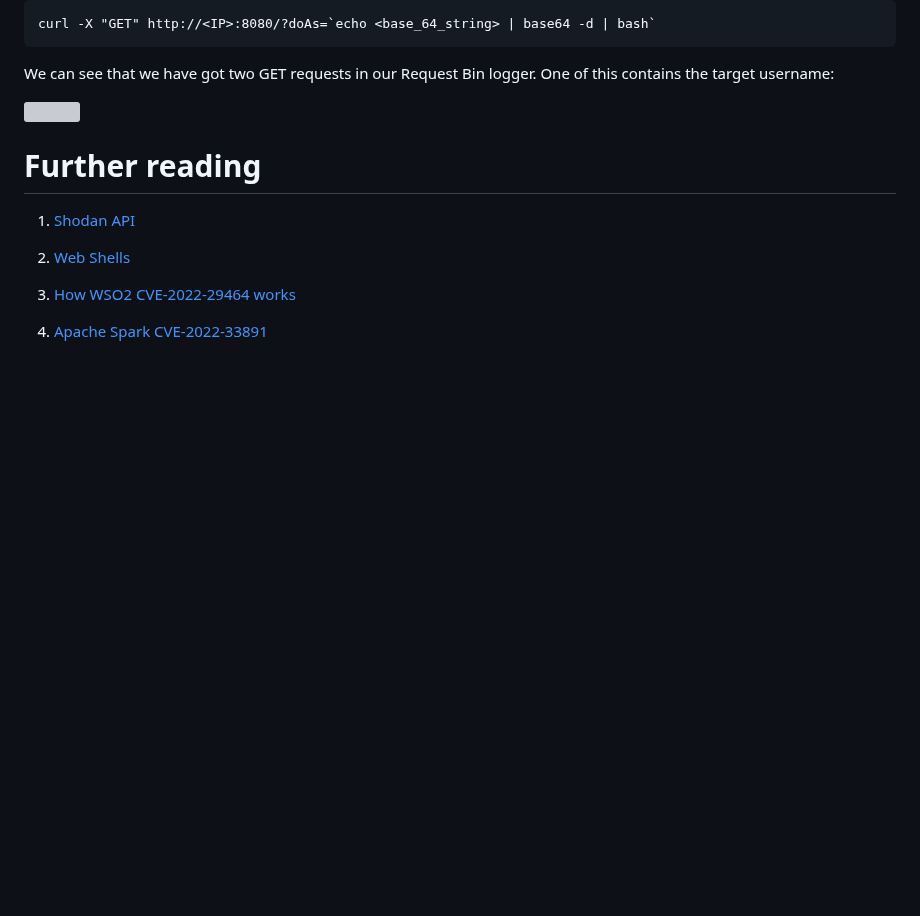
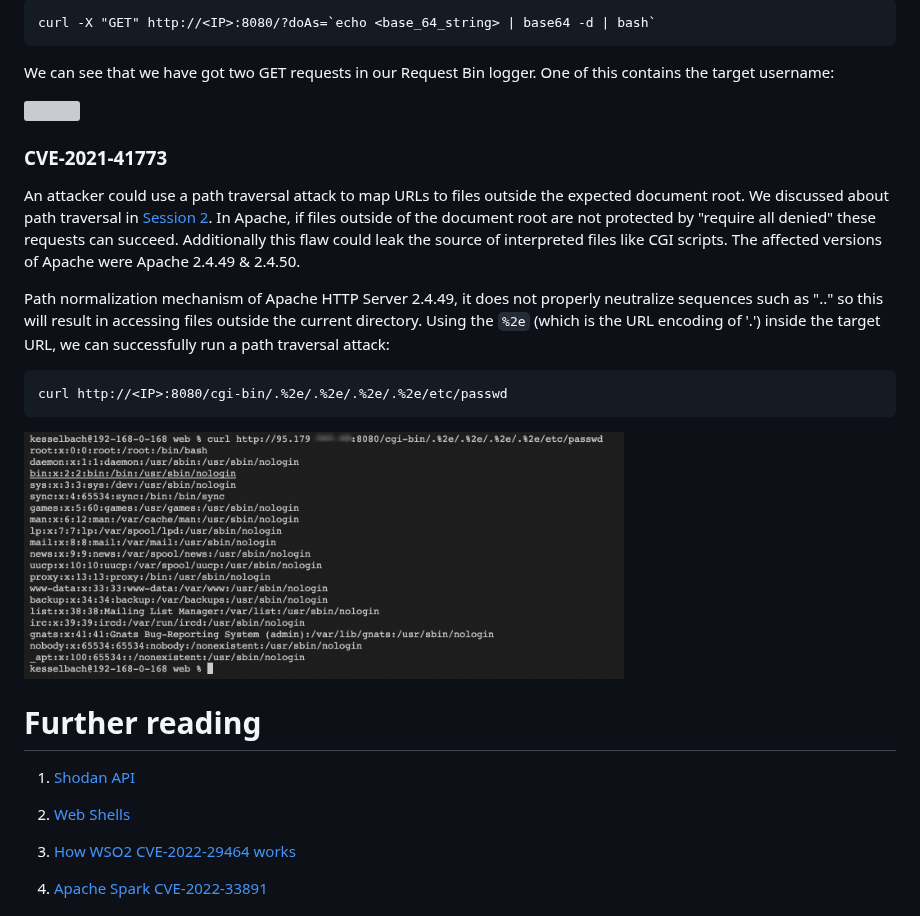
Before and after one commit to open-education-hub/web-security, a Markdown page: end-to-end-attack/index.md, the part around the change. Rendered like a GitHub page; pictures changed too: end-to-end-attack/assets/path_traversal.png (added); blank space fills up the shorter version; grey boxes are pictures that could not be loaded.

Commit message:
Add CVE-2021-41773

````diff
--- a/end-to-end-attack/index.md
+++ b/end-to-end-attack/index.md
@@ -223,6 +223,18 @@ We can see that we have got two GET requests in our Request Bin logger. One of t
 
 <img src="./assets/username.png" width=800 height=400>
 
+### CVE-2021-41773
+
+An attacker could use a path traversal attack to map URLs to files outside the expected document root. We discussed about path traversal in [Session 2](https://github.com/security-summer-school/web/blob/master/cookies-session-management-access-control/index.md). In Apache, if files outside of the document root are not protected by "require all denied" these requests can succeed. Additionally this flaw could leak the source of interpreted files like CGI scripts. The affected versions of Apache were Apache 2.4.49 & 2.4.50.
+
+Path normalization mechanism of Apache HTTP Server 2.4.49, it does not properly neutralize sequences such as ".." so this will result in accessing files outside the current directory. Using the ```%2e``` (which is the URL encoding of '.') inside the target URL, we can successfully run a path traversal attack:
+
+```
+curl http://<IP>:8080/cgi-bin/.%2e/.%2e/.%2e/.%2e/etc/passwd
+```
+
+<img src="./assets/path_traversal.png" width=600 height=250>
+
 # Further reading
 
 1. [Shodan API](https://developer.shodan.io/api/clients)
````
